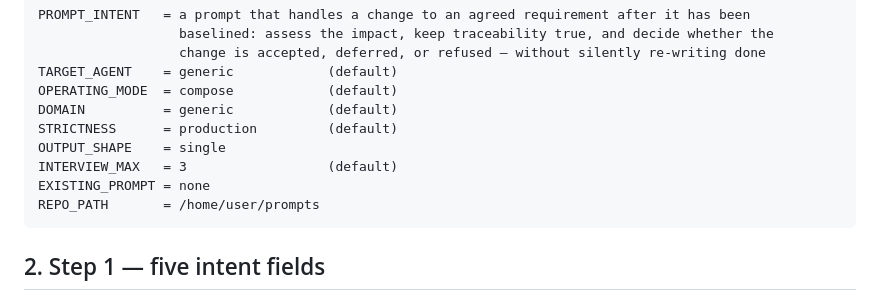
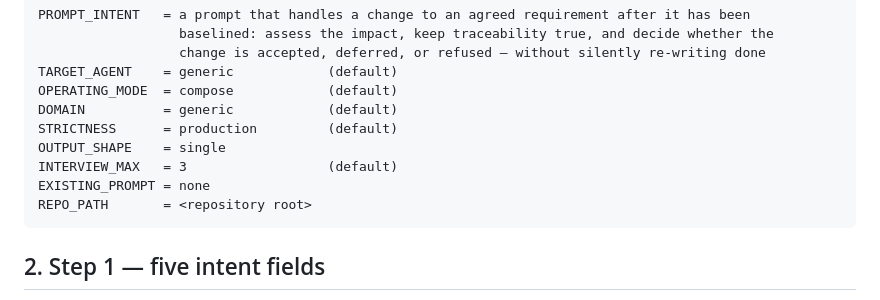
Before and after one commit to abdulboyprogramming-arch/prompts, a Markdown page: _meta/empirical-evaluation-08.md, the part around the change. Rendered like a GitHub page.

````diff
--- a/_meta/empirical-evaluation-08.md
+++ b/_meta/empirical-evaluation-08.md
@@ -19,7 +19,7 @@ STRICTNESS      = production         (default)
 OUTPUT_SHAPE    = single
 INTERVIEW_MAX   = 3                  (default)
 EXISTING_PROMPT = none
-REPO_PATH       = /home/user/prompts
+REPO_PATH       = <repository root>
 ```
 
 ## 2. Step 1 — five intent fields
````
Also changed, not shown: _meta/publication-checklist.md (+1 -1 lines), _meta/review-log.md (+8 -0 lines).
